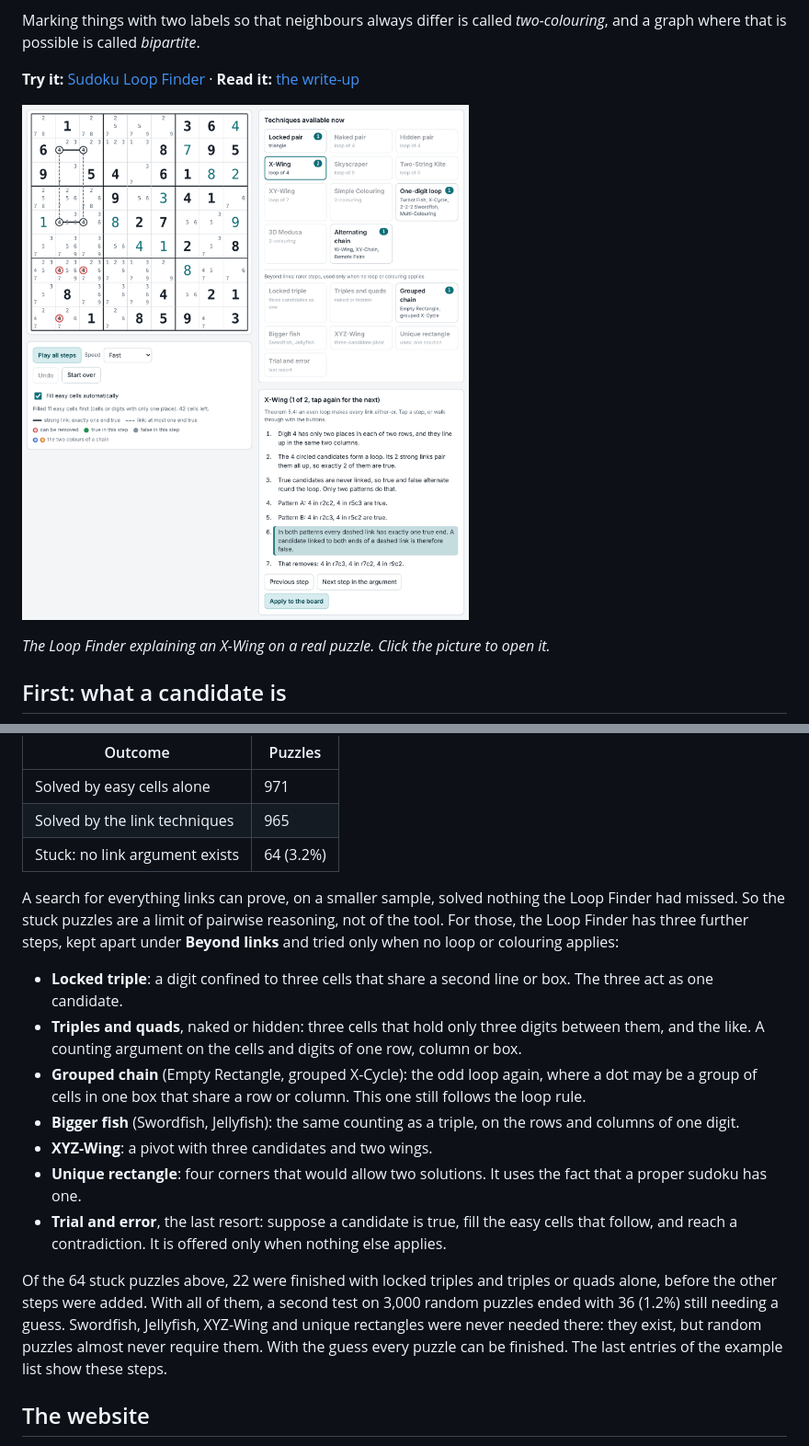
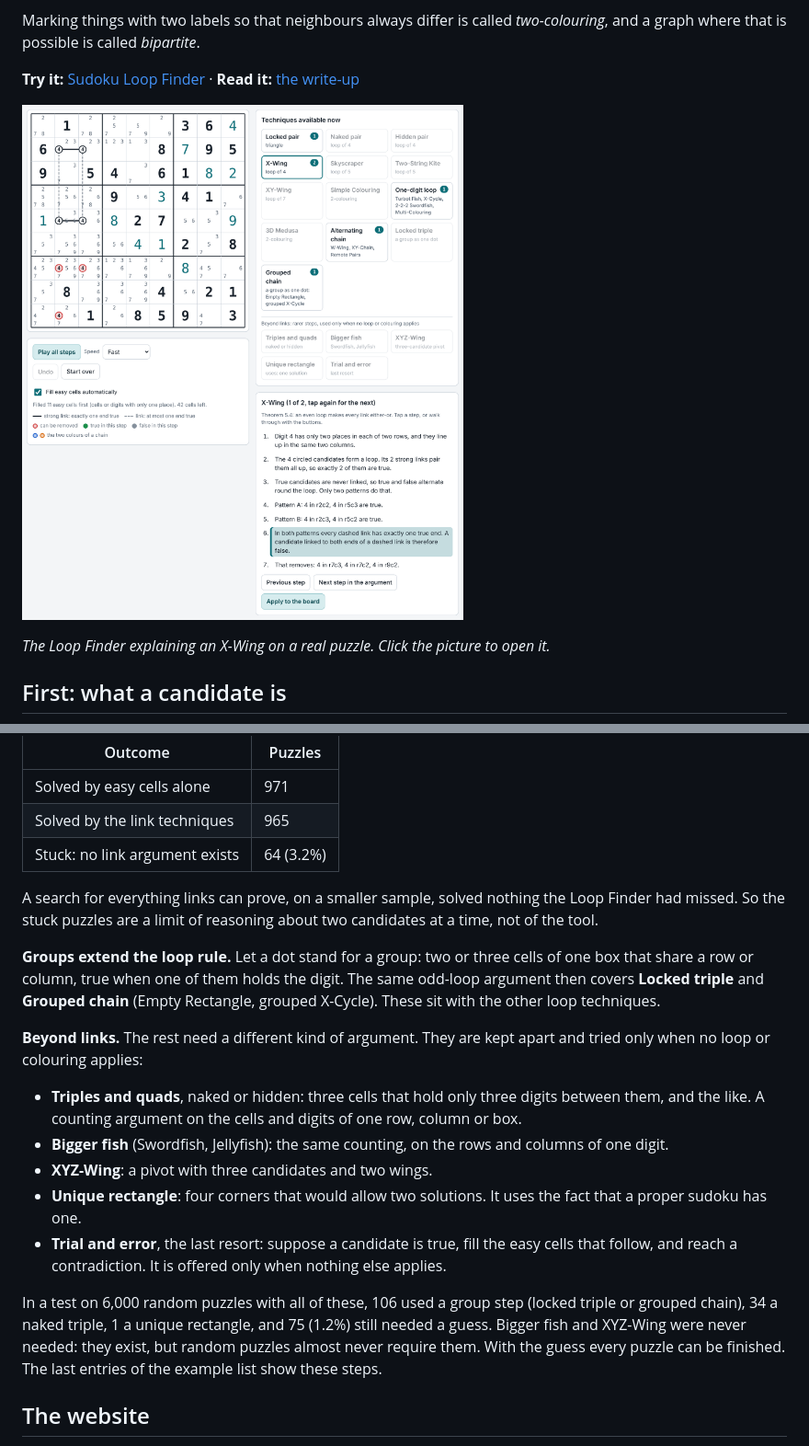
Before and after one commit to HyejunShin/sudoku-graph-theory, a Markdown page: README.md, 2 parts joined by grey strips. Shown at 92% size. GitHub-like rendering; pictures changed too: writeup/figures/loop-finder.png.

```diff
--- a/README.md
+++ b/README.md
@@ -73,17 +73,19 @@ Links join two candidates at a time, so some puzzles cannot be finished by loops
 | Solved by the link techniques | 965 |
 | Stuck: no link argument exists | 64 (3.2%) |
 
-A search for everything links can prove, on a smaller sample, solved nothing the Loop Finder had missed. So the stuck puzzles are a limit of pairwise reasoning, not of the tool. For those, the Loop Finder has three further steps, kept apart under **Beyond links** and tried only when no loop or colouring applies:
+A search for everything links can prove, on a smaller sample, solved nothing the Loop Finder had missed. So the stuck puzzles are a limit of reasoning about two candidates at a time, not of the tool.
 
-- **Locked triple**: a digit confined to three cells that share a second line or box. The three act as one candidate.
+**Groups extend the loop rule.** Let a dot stand for a group: two or three cells of one box that share a row or column, true when one of them holds the digit. The same odd-loop argument then covers **Locked triple** and **Grouped chain** (Empty Rectangle, grouped X-Cycle). These sit with the other loop techniques.
+
+**Beyond links.** The rest need a different kind of argument. They are kept apart and tried only when no loop or colouring applies:
+
 - **Triples and quads**, naked or hidden: three cells that hold only three digits between them, and the like. A counting argument on the cells and digits of one row, column or box.
-- **Grouped chain** (Empty Rectangle, grouped X-Cycle): the odd loop again, where a dot may be a group of cells in one box that share a row or column. This one still follows the loop rule.
-- **Bigger fish** (Swordfish, Jellyfish): the same counting as a triple, on the rows and columns of one digit.
+- **Bigger fish** (Swordfish, Jellyfish): the same counting, on the rows and columns of one digit.
 - **XYZ-Wing**: a pivot with three candidates and two wings.
 - **Unique rectangle**: four corners that would allow two solutions. It uses the fact that a proper sudoku has one.
 - **Trial and error**, the last resort: suppose a candidate is true, fill the easy cells that follow, and reach a contradiction. It is offered only when nothing else applies.
 
-Of the 64 stuck puzzles above, 22 were finished with locked triples and triples or quads alone, before the other steps were added. With all of them, a second test on 3,000 random puzzles ended with 36 (1.2%) still needing a guess. Swordfish, Jellyfish, XYZ-Wing and unique rectangles were never needed there: they exist, but random puzzles almost never require them. With the guess every puzzle can be finished. The last entries of the example list show these steps.
+In a test on 6,000 random puzzles with all of these, 106 used a group step (locked triple or grouped chain), 34 a naked triple, 1 a unique rectangle, and 75 (1.2%) still needed a guess. Bigger fish and XYZ-Wing were never needed: they exist, but random puzzles almost never require them. With the guess every puzzle can be finished. The last entries of the example list show these steps.
 
 ## The website
 
```
Also changed, not shown: 5 other files.
